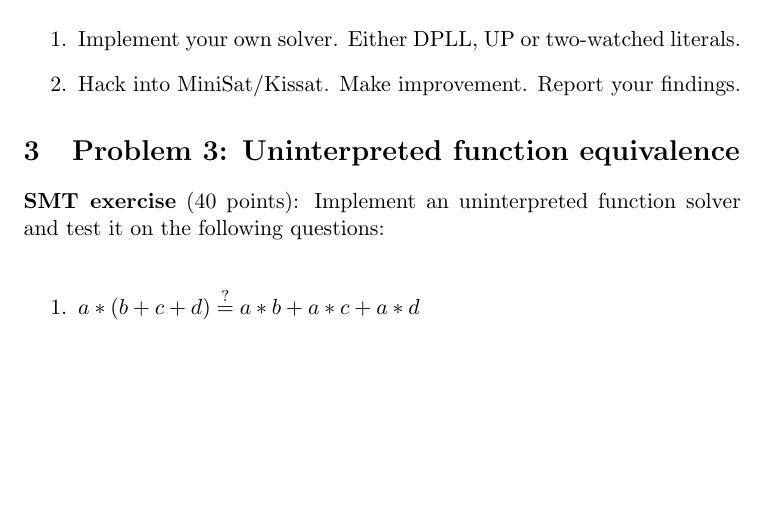
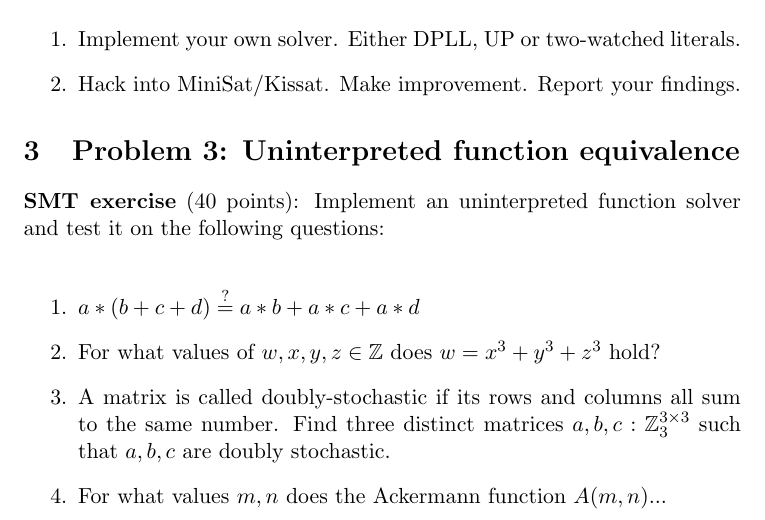
Before and after one commit to breandan/breandan, a LaTeX problem sheet (paperwork/comp597/hw1.tex): part of page 2 of 2, cut so that both start at the same text, the shorter picture padded with empty space. Compiled offline with pdfLaTeX.

Commit message:
more problems to consider

```diff
--- a/paperwork/comp597/hw1.tex
+++ b/paperwork/comp597/hw1.tex
@@ -40,12 +40,13 @@
     % https://courses.cs.washington.edu/courses/cse599a2/15wi/
     \section {Problem 3: Uninterpreted function equivalence}
 
-
     \noindent \textbf{SMT exercise} (40 points): Implement an uninterpreted function solver and test it on the following questions:\\
 
     \begin{enumerate}
     \item $a * (b + c + d) \overset{?}{=} a * b + a * c + a * d$
-    \item \ldots
+    \item For what values of $w, x, y, z \in \mathbb{Z}$ does $w = x^3+y^3+z^3$ hold?
+    \item A matrix is called doubly-stochastic if its rows and columns all sum to the same number. Find three distinct matrices $a, b, c: \mathbb{Z}_3^{3\times 3}$ such that $a, b, c$ are doubly stochastic.
+        \item For what values $m, n$ does the Ackermann function $A(m, n)$...
     \end{enumerate}
 
 \end{document}
```
Also changed, not shown: paperwork/comp597/hw1.pdf.
